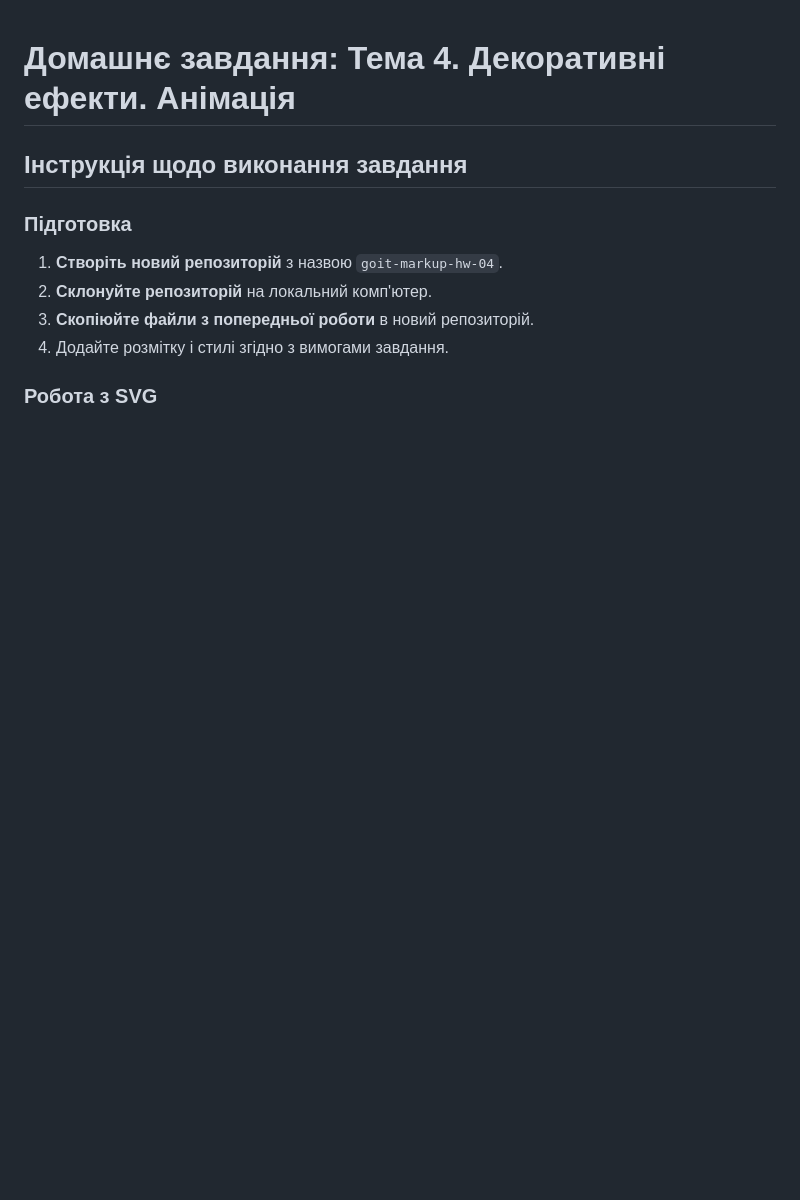
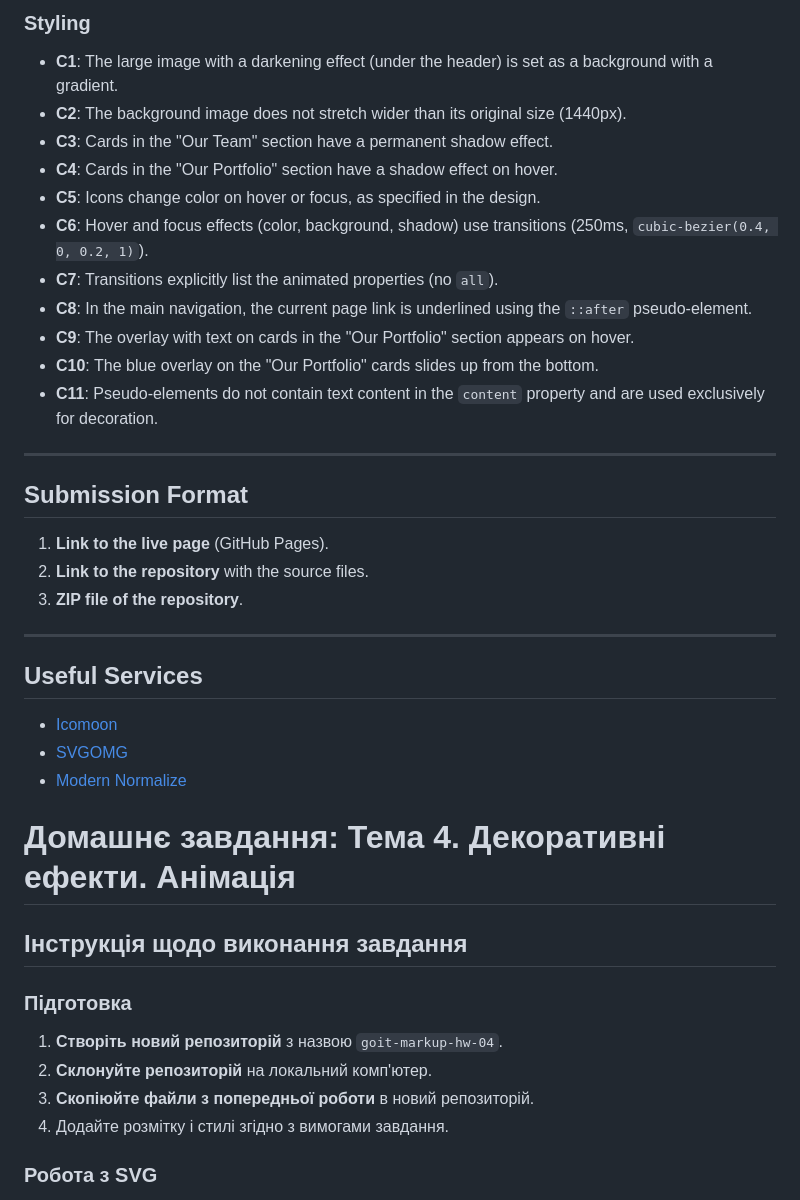
Before and after one commit to DenysTryshkin/goit-markup-hw-04, a Markdown page: README.md, the part around one of its changes. GitHub-like rendering; blank space fills up the shorter version.

```diff
--- a/README.md
+++ b/README.md
@@ -1,3 +56,32 @@
+### Styling
+- **C1**: The large image with a darkening effect (under the header) is set as a background with a gradient.
+- **C2**: The background image does not stretch wider than its original size (1440px).
+- **C3**: Cards in the "Our Team" section have a permanent shadow effect.
+- **C4**: Cards in the "Our Portfolio" section have a shadow effect on hover.
+- **C5**: Icons change color on hover or focus, as specified in the design.
+- **C6**: Hover and focus effects (color, background, shadow) use transitions (250ms, `cubic-bezier(0.4, 0, 0.2, 1)`).
+- **C7**: Transitions explicitly list the animated properties (no `all`).
+- **C8**: In the main navigation, the current page link is underlined using the `::after` pseudo-element.
+- **C9**: The overlay with text on cards in the "Our Portfolio" section appears on hover.
+- **C10**: The blue overlay on the "Our Portfolio" cards slides up from the bottom.
+- **C11**: Pseudo-elements do not contain text content in the `content` property and are used exclusively for decoration.
+
+---
+
+## Submission Format
+1. **Link to the live page** (GitHub Pages).
+2. **Link to the repository** with the source files.
+3. **ZIP file of the repository**.
+
+---
+
+## Useful Services
+- [Icomoon](https://icomoon.io/)
+- [SVGOMG](https://jakearchibald.github.io/svgomg/)
+- [Modern Normalize](https://cdnjs.com/libraries/modern-normalize)
+
+
+
 # Домашнє завдання: Тема 4. Декоративні ефекти. Анімація
 
 ## Інструкція щодо виконання завдання
```
Also changed, not shown: other parts of README.md (+55 -0 lines).
